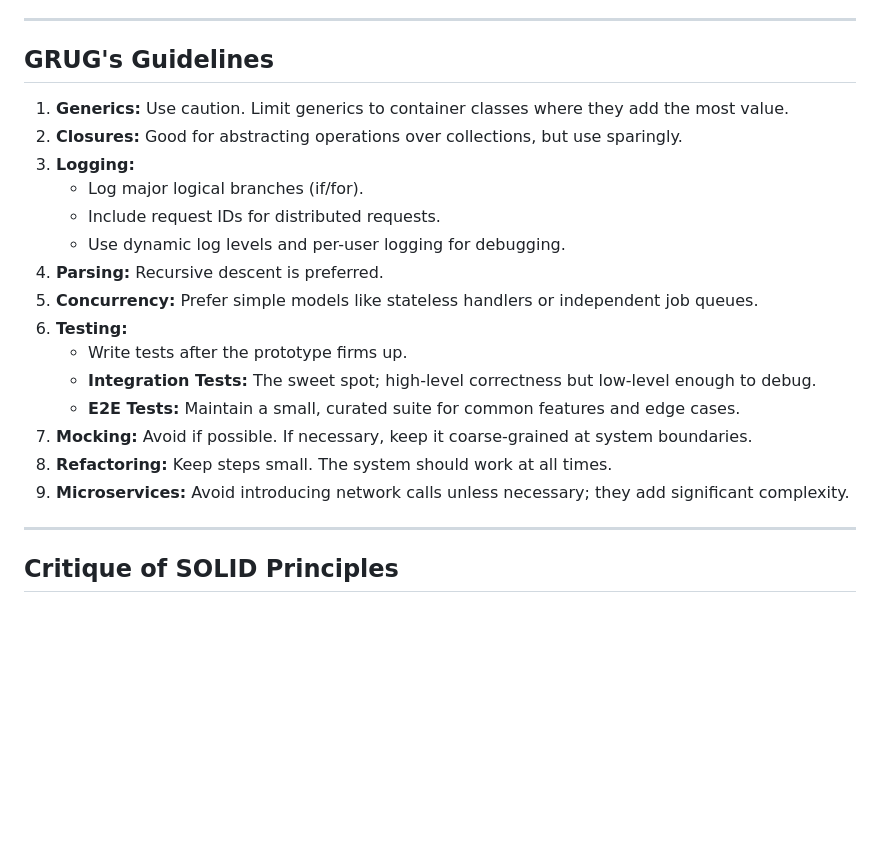
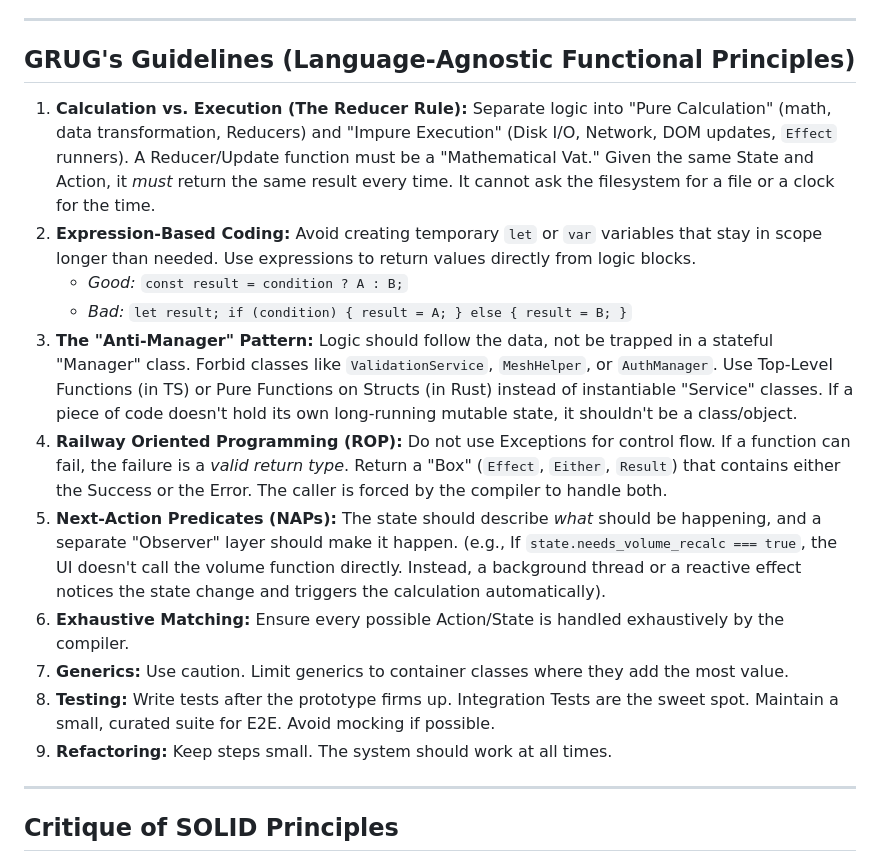
Before and after one commit to garthtrickett/super-shaper-9000, a Markdown page: GEMINI.md, the part around the change. Rendered like a GitHub page; blank space fills up the shorter version.

Commit message:
Docs: Integrate language-agnostic 'Grug-brain' coding principles into GEMINI.md. Added Visual Taxonomy (Emoji Legend) to the logging rules, and completely revamped GRUG's Guidelines to enforce Calculation vs. Execution, Expression-Based Coding, the 'Anti-Manager' pattern, Railway Oriented Programming, and Next-Action Predicates (NAPs).

```diff
--- a/GEMINI.md
+++ b/GEMINI.md
@@ -263,23 +263,19 @@ This document outlines best practices for writing maintainable TypeScript code.
 
 ---
 
-## GRUG's Guidelines
+## GRUG's Guidelines (Language-Agnostic Functional Principles)
 
-1.  **Generics:** Use caution. Limit generics to container classes where they add the most value.
-2.  **Closures:** Good for abstracting operations over collections, but use sparingly.
-3.  **Logging:**
-    *   Log major logical branches (if/for).
-    *   Include request IDs for distributed requests.
-    *   Use dynamic log levels and per-user logging for debugging.
-4.  **Parsing:** Recursive descent is preferred.
-5.  **Concurrency:** Prefer simple models like stateless handlers or independent job queues.
-6.  **Testing:**
-    *   Write tests after the prototype firms up.
-    *   **Integration Tests:** The sweet spot; high-level correctness but low-level enough to debug.
-    *   **E2E Tests:** Maintain a small, curated suite for common features and edge cases.
-7.  **Mocking:** Avoid if possible. If necessary, keep it coarse-grained at system boundaries.
-8.  **Refactoring:** Keep steps small. The system should work at all times.
-9.  **Microservices:** Avoid introducing network calls unless necessary; they add significant complexity.
+1.  **Calculation vs. Execution (The Reducer Rule):** Separate logic into "Pure Calculation" (math, data transformation, Reducers) and "Impure Execution" (Disk I/O, Network, DOM updates, `Effect` runners). A Reducer/Update function must be a "Mathematical Vat." Given the same State and Action, it *must* return the same result every time. It cannot ask the filesystem for a file or a clock for the time.
+2.  **Expression-Based Coding:** Avoid creating temporary `let` or `var` variables that stay in scope longer than needed. Use expressions to return values directly from logic blocks.
+    *   *Good:* `const result = condition ? A : B;`
+    *   *Bad:* `let result; if (condition) { result = A; } else { result = B; }`
+3.  **The "Anti-Manager" Pattern:** Logic should follow the data, not be trapped in a stateful "Manager" class. Forbid classes like `ValidationService`, `MeshHelper`, or `AuthManager`. Use Top-Level Functions (in TS) or Pure Functions on Structs (in Rust) instead of instantiable "Service" classes. If a piece of code doesn't hold its own long-running mutable state, it shouldn't be a class/object.
+4.  **Railway Oriented Programming (ROP):** Do not use Exceptions for control flow. If a function can fail, the failure is a *valid return type*. Return a "Box" (`Effect`, `Either`, `Result`) that contains either the Success or the Error. The caller is forced by the compiler to handle both.
+5.  **Next-Action Predicates (NAPs):** The state should describe *what* should be happening, and a separate "Observer" layer should make it happen. (e.g., If `state.needs_volume_recalc === true`, the UI doesn't call the volume function directly. Instead, a background thread or a reactive effect notices the state change and triggers the calculation automatically).
+6.  **Exhaustive Matching:** Ensure every possible Action/State is handled exhaustively by the compiler.
+7.  **Generics:** Use caution. Limit generics to container classes where they add the most value.
+8.  **Testing:** Write tests after the prototype firms up. Integration Tests are the sweet spot. Maintain a small, curated suite for E2E. Avoid mocking if possible.
+9.  **Refactoring:** Keep steps small. The system should work at all times.
 
 ---
 
```
